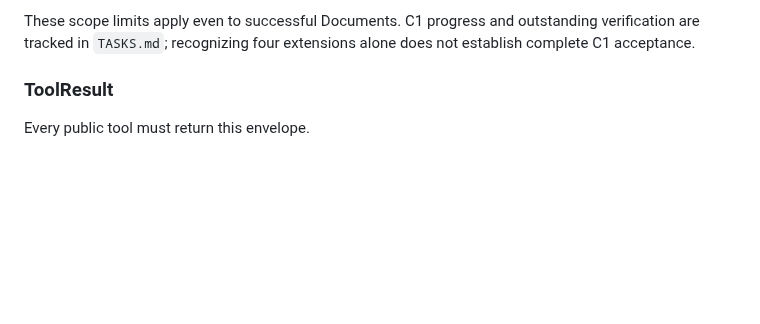
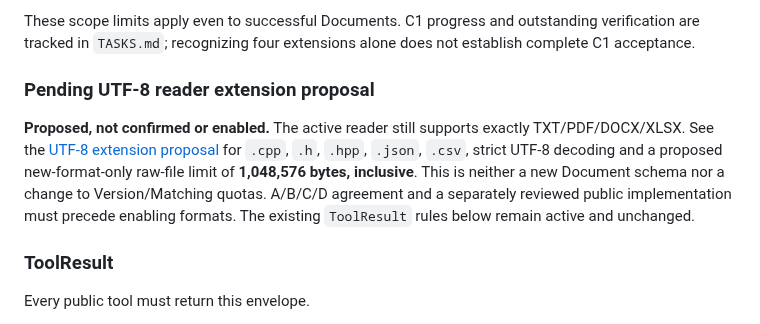
Before and after one commit to zhengwenhui81-source/digital-life-organizer, a Markdown page: API_CONTRACT.md, the part around the change. GitHub-like rendering; blank space fills up the shorter version.

Commit message:
docs(document): propose bounded strict UTF-8 source and data reads

```diff
--- a/API_CONTRACT.md
+++ b/API_CONTRACT.md
@@ -214,6 +214,16 @@ cells are omitted; callers must not assume a complete set of calculated values.
 These scope limits apply even to successful Documents. C1 progress and outstanding
 verification are tracked in `TASKS.md`; recognizing four extensions alone does
 not establish complete C1 acceptance.
+
+### Pending UTF-8 reader extension proposal
+
+**Proposed, not confirmed or enabled.** The active reader still supports exactly
+TXT/PDF/DOCX/XLSX. See the [UTF-8 extension proposal](docs/proposals/utf8-document-reader.md)
+for `.cpp`, `.h`, `.hpp`, `.json`, `.csv`, strict UTF-8 decoding and a proposed
+new-format-only raw-file limit of **1,048,576 bytes, inclusive**. This is neither
+a new Document schema nor a change to Version/Matching quotas. A/B/C/D agreement
+and a separately reviewed public implementation must precede enabling formats.
+The existing `ToolResult` rules below remain active and unchanged.
 
 ### ToolResult
 
```
Also changed, not shown: docs/proposals/utf8-document-reader.md (added, +98 -0 lines).
